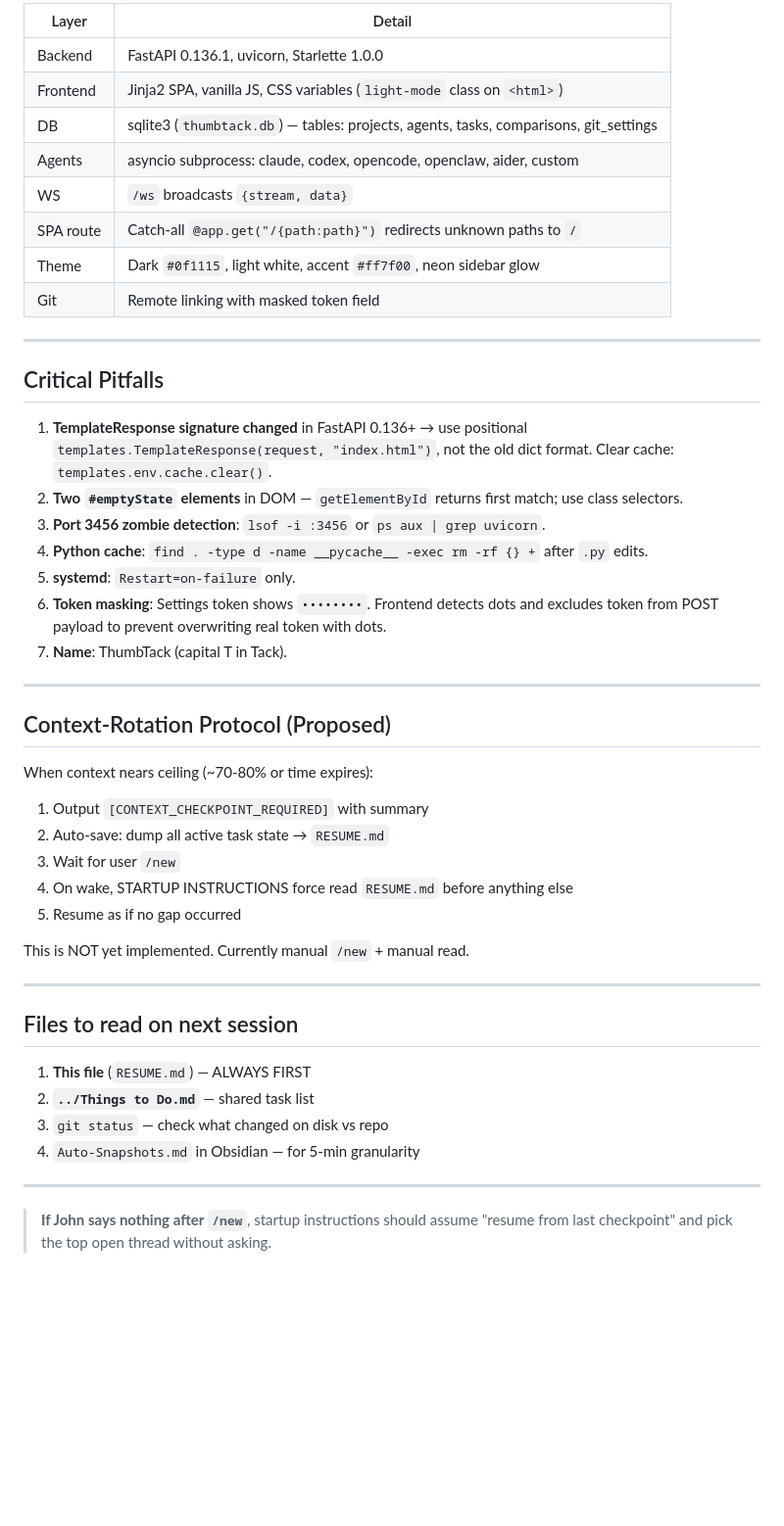
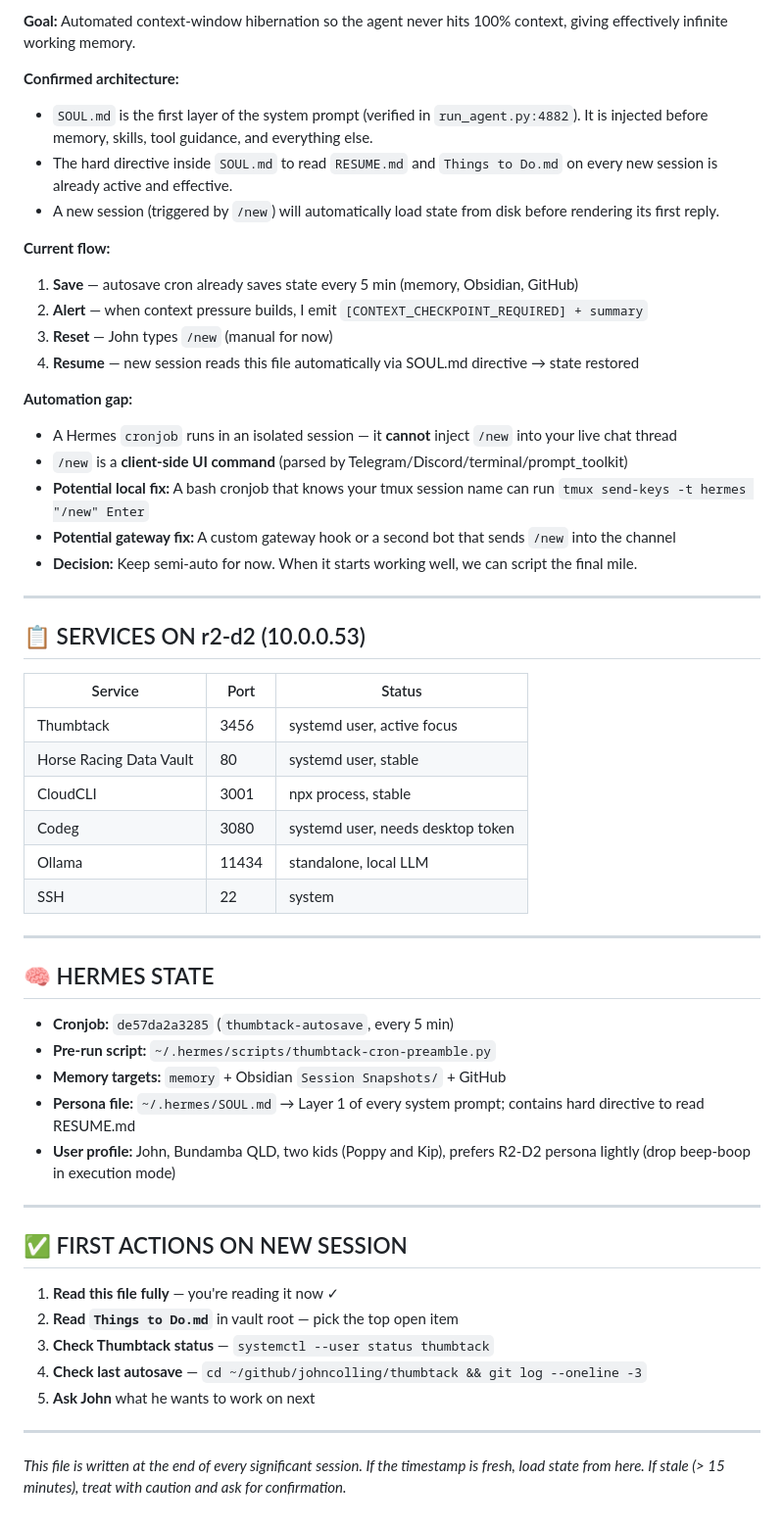
Before and after one commit to JohnColling/thumbtack, a Markdown page: RESUME.md, the part around one of its changes. Shown at 98% size. Drawn GitHub-style; blank space fills up the shorter version.

Commit message:
docs: checkpoint 2026-05-04T23:50+10:00 — context hibernation protocol confirmed, SOUL.md auto-resume active, external API task recorded

```diff
--- a/RESUME.md
+++ b/RESUME.md
@@ -55,49 +68,57 @@ yaml front matter:
 
-| Layer | Detail |
-|-------|--------|
-| Backend | FastAPI 0.136.1, uvicorn, Starlette 1.0.0 |
-| Frontend | Jinja2 SPA, vanilla JS, CSS variables (`light-mode` class on `<html>`) |
-| DB | sqlite3 (`thumbtack.db`) — tables: projects, agents, tasks, comparisons, git_settings |
-| Agents | asyncio subprocess: claude, codex, opencode, openclaw, aider, custom |
-| WS | `/ws` broadcasts `{stream, data}` |
-| SPA route | Catch-all `@app.get("/{path:path}")` redirects unknown paths to `/` |
-| Theme | Dark `#0f1115`, light white, accent `#ff7f00`, neon sidebar glow |
-| Git | Remote linking with masked token field |
+**Goal:** Automated context-window hibernation so the agent never hits 100% context, giving effectively infinite working memory.
+
+**Confirmed architecture:**
+- `SOUL.md` is the first layer of the system prompt (verified in `run_agent.py:4882`). It is injected before memory, skills, tool guidance, and everything else.
+- The hard directive inside `SOUL.md` to read `RESUME.md` and `Things to Do.md` on every new session is already active and effective.
+- A new session (triggered by `/new`) will automatically load state from disk before rendering its first reply.
+
+**Current flow:**
+1. **Save** — autosave cron already saves state every 5 min (memory, Obsidian, GitHub)
+2. **Alert** — when context pressure builds, I emit `[CONTEXT_CHECKPOINT_REQUIRED] + summary`
+3. **Reset** — John types `/new` (manual for now)
+4. **Resume** — new session reads this file automatically via SOUL.md directive → state restored
+
+**Automation gap:**
+- A Hermes `cronjob` runs in an isolated session — it **cannot** inject `/new` into your live chat thread
+- `/new` is a **client-side UI command** (parsed by Telegram/Discord/terminal/prompt_toolkit)
+- **Potential local fix:** A bash cronjob that knows your tmux session name can run `tmux send-keys -t hermes "/new" Enter`
+- **Potential gateway fix:** A custom gateway hook or a second bot that sends `/new` into the channel
+- **Decision:** Keep semi-auto for now. When it starts working well, we can script the final mile.
 
 ---
 
-## Critical Pitfalls
+## 📋 SERVICES ON r2-d2 (10.0.0.53)
 
-1. **TemplateResponse signature changed** in FastAPI 0.136+ → use positional `templates.TemplateResponse(request, "index.html")`, not the old dict format. Clear cache: `templates.env.cache.clear()`.
-2. **Two `#emptyState` elements** in DOM — `getElementById` returns first match; use class selectors.
-3. **Port 3456 zombie detection**: `lsof -i :3456` or `ps aux | grep uvicorn`.
-4. **Python cache**: `find . -type d -name __pycache__ -exec rm -rf {} +` after `.py` edits.
-5. **systemd**: `Restart=on-failure` only.
-6. **Token masking**: Settings token shows `••••••••`. Frontend detects dots and excludes token from POST payload to prevent overwriting real token with dots.
-7. **Name**: ThumbTack (capital T in Tack).
+| Service | Port | Status |
+|---|---|---|
+| Thumbtack | 3456 | systemd user, active focus |
+| Horse Racing Data Vault | 80 | systemd user, stable |
+| CloudCLI | 3001 | npx process, stable |
+| Codeg | 3080 | systemd user, needs desktop token |
+| Ollama | 11434 | standalone, local LLM |
+| SSH | 22 | system |
 
 ---
 
-## Context-Rotation Protocol (Proposed)
+## 🧠 HERMES STATE
 
-When context nears ceiling (~70-80% or time expires):
-1. Output `[CONTEXT_CHECKPOINT_REQUIRED]` with summary
-2. Auto-save: dump all active task state → `RESUME.md`
-3. Wait for user `/new`
-4. On wake, STARTUP INSTRUCTIONS force read `RESUME.md` before anything else
-5. Resume as if no gap occurred
-
-This is NOT yet implemented. Currently manual `/new` + manual read.
+- **Cronjob:** `de57da2a3285` (`thumbtack-autosave`, every 5 min)
+- **Pre-run script:** `~/.hermes/scripts/thumbtack-cron-preamble.py`
+- **Memory targets:** `memory` + Obsidian `Session Snapshots/` + GitHub
+- **Persona file:** `~/.hermes/SOUL.md` → Layer 1 of every system prompt; contains hard directive to read RESUME.md
+- **User profile:** John, Bundamba QLD, two kids (Poppy and Kip), prefers R2-D2 persona lightly (drop beep-boop in execution mode)
 
 ---
 
-## Files to read on next session
+## ✅ FIRST ACTIONS ON NEW SESSION
 
-1. **This file** (`RESUME.md`) — ALWAYS FIRST
-2. **`../Things to Do.md`** — shared task list
-3. `git status` — check what changed on disk vs repo
-4. `Auto-Snapshots.md` in Obsidian — for 5-min granularity
+1. **Read this file fully** — you're reading it now ✓
+2. **Read `Things to Do.md`** in vault root — pick the top open item
+3. **Check Thumbtack status** — `systemctl --user status thumbtack`
+4. **Check last autosave** — `cd ~/github/johncolling/thumbtack && git log --oneline -3`
+5. **Ask John** what he wants to work on next
 
 ---
 
-> **If John says nothing after `/new`**, startup instructions should assume "resume from last checkpoint" and pick the top open thread without asking.
+*This file is written at the end of every significant session. If the timestamp is fresh, load state from here. If stale (> 15 minutes), treat with caution and ask for confirmation.*
```
Also changed, not shown: other parts of RESUME.md (+39 -26 lines), Things to Do.md (added, +58 -0 lines).
